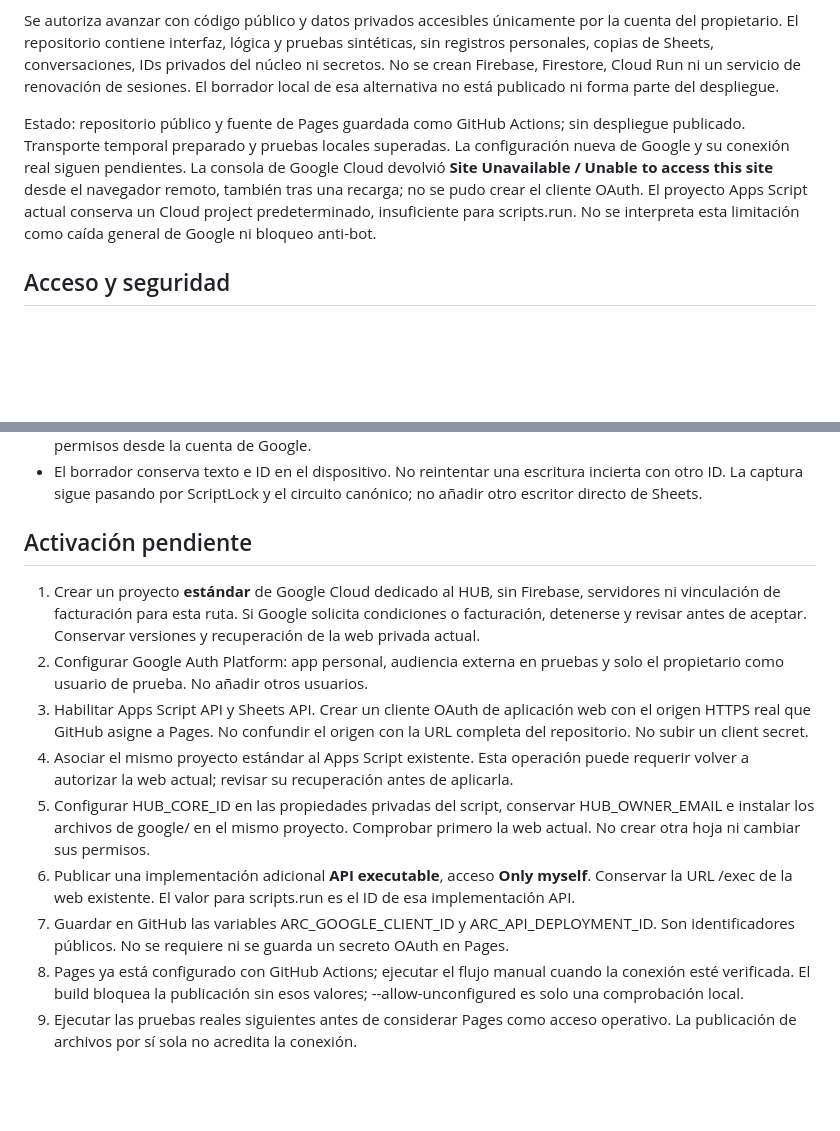
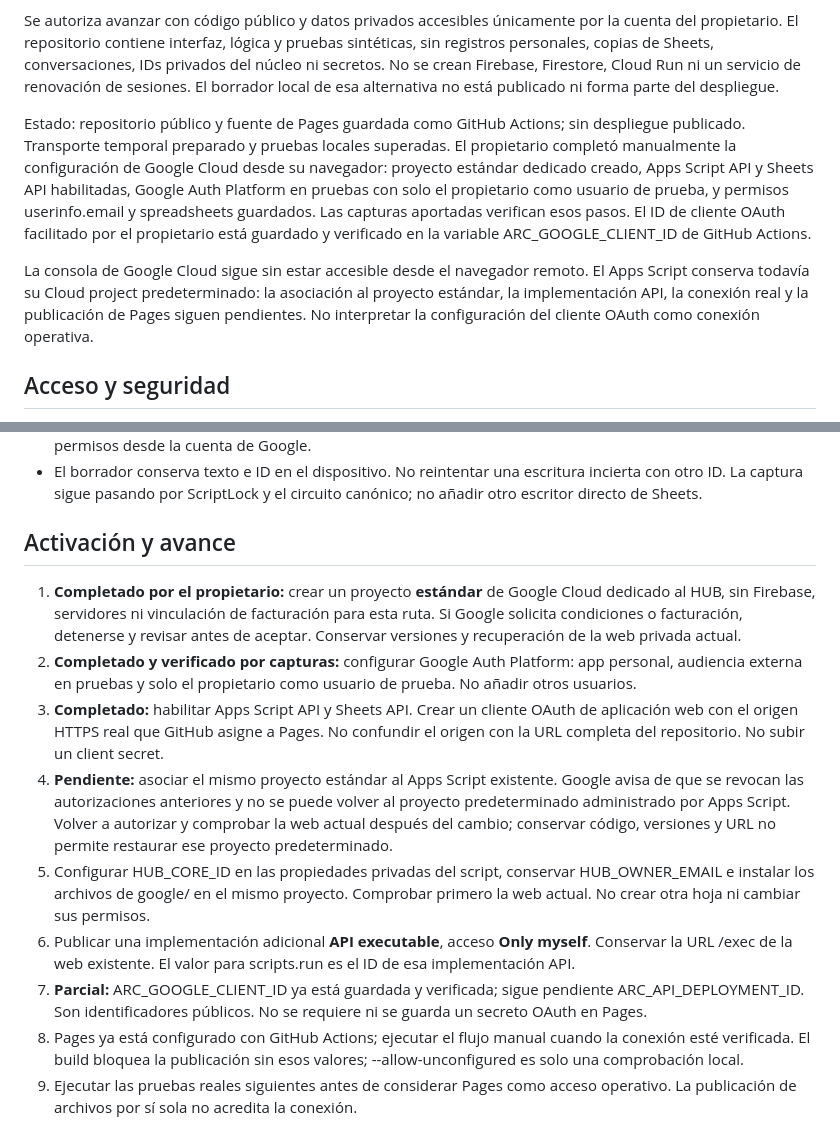
Before and after one commit to Hexabor/arc-personal-hub, a Markdown page: docs/MIGRACION.md, 2 parts joined by grey strips. Rendered like a GitHub page; blank space fills up the shorter version.

Commit message:
Record manually verified Google OAuth setup and pending irreversible project association

```diff
--- a/docs/MIGRACION.md
+++ b/docs/MIGRACION.md
@@ -6,7 +6,9 @@ Arc acepta la opción de conexión temporal: pulsar **Conectar con Google** al a
 
 Se autoriza avanzar con código público y datos privados accesibles únicamente por la cuenta del propietario. El repositorio contiene interfaz, lógica y pruebas sintéticas, sin registros personales, copias de Sheets, conversaciones, IDs privados del núcleo ni secretos. No se crean Firebase, Firestore, Cloud Run ni un servicio de renovación de sesiones. El borrador local de esa alternativa no está publicado ni forma parte del despliegue.
 
-Estado: repositorio público y fuente de Pages guardada como GitHub Actions; sin despliegue publicado. Transporte temporal preparado y pruebas locales superadas. La configuración nueva de Google y su conexión real siguen pendientes. La consola de Google Cloud devolvió **Site Unavailable / Unable to access this site** desde el navegador remoto, también tras una recarga; no se pudo crear el cliente OAuth. El proyecto Apps Script actual conserva un Cloud project predeterminado, insuficiente para scripts.run. No se interpreta esta limitación como caída general de Google ni bloqueo anti-bot.
+Estado: repositorio público y fuente de Pages guardada como GitHub Actions; sin despliegue publicado. Transporte temporal preparado y pruebas locales superadas. El propietario completó manualmente la configuración de Google Cloud desde su navegador: proyecto estándar dedicado creado, Apps Script API y Sheets API habilitadas, Google Auth Platform en pruebas con solo el propietario como usuario de prueba, y permisos userinfo.email y spreadsheets guardados. Las capturas aportadas verifican esos pasos. El ID de cliente OAuth facilitado por el propietario está guardado y verificado en la variable ARC_GOOGLE_CLIENT_ID de GitHub Actions.
+
+La consola de Google Cloud sigue sin estar accesible desde el navegador remoto. El Apps Script conserva todavía su Cloud project predeterminado: la asociación al proyecto estándar, la implementación API, la conexión real y la publicación de Pages siguen pendientes. No interpretar la configuración del cliente OAuth como conexión operativa.
 
 ## Acceso y seguridad
 
@@ -16,15 +18,15 @@ Estado: repositorio público y fuente de Pages guardada como GitHub Actions; sin
 - El token caducado exige reconectar mediante una acción del usuario. Se mantiene margen de seis minutos antes de ejecutar Apps Script. Desconectar oculta los datos y elimina el token local; no equivale a revocar los permisos de Google ni invalida instantáneamente un token copiado anteriormente. Se pueden revocar permisos desde la cuenta de Google.
 - El borrador conserva texto e ID en el dispositivo. No reintentar una escritura incierta con otro ID. La captura sigue pasando por ScriptLock y el circuito canónico; no añadir otro escritor directo de Sheets.
 
-## Activación pendiente
+## Activación y avance
 
-1. Crear un proyecto **estándar** de Google Cloud dedicado al HUB, sin Firebase, servidores ni vinculación de facturación para esta ruta. Si Google solicita condiciones o facturación, detenerse y revisar antes de aceptar. Conservar versiones y recuperación de la web privada actual.
-2. Configurar Google Auth Platform: app personal, audiencia externa en pruebas y solo el propietario como usuario de prueba. No añadir otros usuarios.
-3. Habilitar Apps Script API y Sheets API. Crear un cliente OAuth de aplicación web con el origen HTTPS real que GitHub asigne a Pages. No confundir el origen con la URL completa del repositorio. No subir un client secret.
-4. Asociar el mismo proyecto estándar al Apps Script existente. Esta operación puede requerir volver a autorizar la web actual; revisar su recuperación antes de aplicarla.
+1. **Completado por el propietario:** crear un proyecto **estándar** de Google Cloud dedicado al HUB, sin Firebase, servidores ni vinculación de facturación para esta ruta. Si Google solicita condiciones o facturación, detenerse y revisar antes de aceptar. Conservar versiones y recuperación de la web privada actual.
+2. **Completado y verificado por capturas:** configurar Google Auth Platform: app personal, audiencia externa en pruebas y solo el propietario como usuario de prueba. No añadir otros usuarios.
+3. **Completado:** habilitar Apps Script API y Sheets API. Crear un cliente OAuth de aplicación web con el origen HTTPS real que GitHub asigne a Pages. No confundir el origen con la URL completa del repositorio. No subir un client secret.
+4. **Pendiente:** asociar el mismo proyecto estándar al Apps Script existente. Google avisa de que se revocan las autorizaciones anteriores y no se puede volver al proyecto predeterminado administrado por Apps Script. Volver a autorizar y comprobar la web actual después del cambio; conservar código, versiones y URL no permite restaurar ese proyecto predeterminado.
 5. Configurar HUB_CORE_ID en las propiedades privadas del script, conservar HUB_OWNER_EMAIL e instalar los archivos de google/ en el mismo proyecto. Comprobar primero la web actual. No crear otra hoja ni cambiar sus permisos.
 6. Publicar una implementación adicional **API executable**, acceso **Only myself**. Conservar la URL /exec de la web existente. El valor para scripts.run es el ID de esa implementación API.
-7. Guardar en GitHub las variables ARC_GOOGLE_CLIENT_ID y ARC_API_DEPLOYMENT_ID. Son identificadores públicos. No se requiere ni se guarda un secreto OAuth en Pages.
+7. **Parcial:** ARC_GOOGLE_CLIENT_ID ya está guardada y verificada; sigue pendiente ARC_API_DEPLOYMENT_ID. Son identificadores públicos. No se requiere ni se guarda un secreto OAuth en Pages.
 8. Pages ya está configurado con GitHub Actions; ejecutar el flujo manual cuando la conexión esté verificada. El build bloquea la publicación sin esos valores; --allow-unconfigured es solo una comprobación local.
 9. Ejecutar las pruebas reales siguientes antes de considerar Pages como acceso operativo. La publicación de archivos por sí sola no acredita la conexión.
 
```
